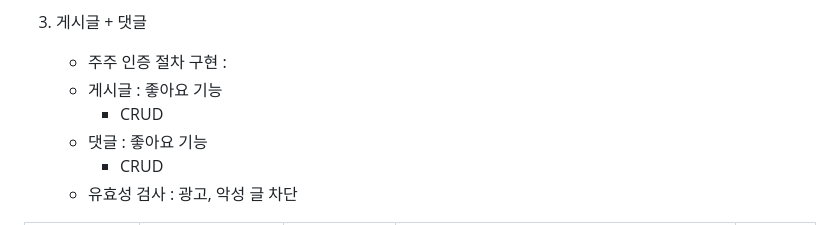
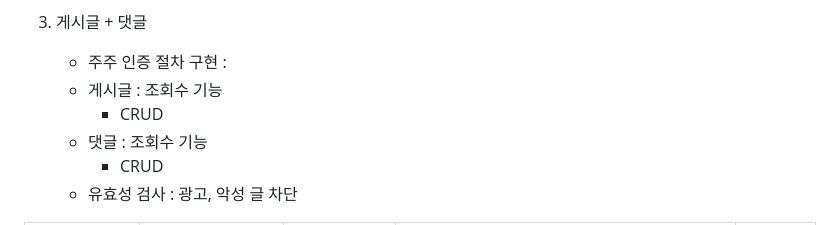
Before and after one commit to Donggyu-Kim1/stalk, a Markdown page: README.md, the part around the change. GitHub-like rendering.

Commit message:
리드미 파일 수정

```diff
--- a/README.md
+++ b/README.md
@@ -68,9 +68,9 @@
 
 3. 게시글 + 댓글
     - 주주 인증 절차 구현 :
-    - 게시글 : 좋아요 기능
+    - 게시글 : 조회수 기능
         - CRUD
-    - 댓글 : 좋아요 기능
+    - 댓글 : 조회수 기능
         - CRUD
     - 유효성 검사 : 광고, 악성 글 차단
 
```
